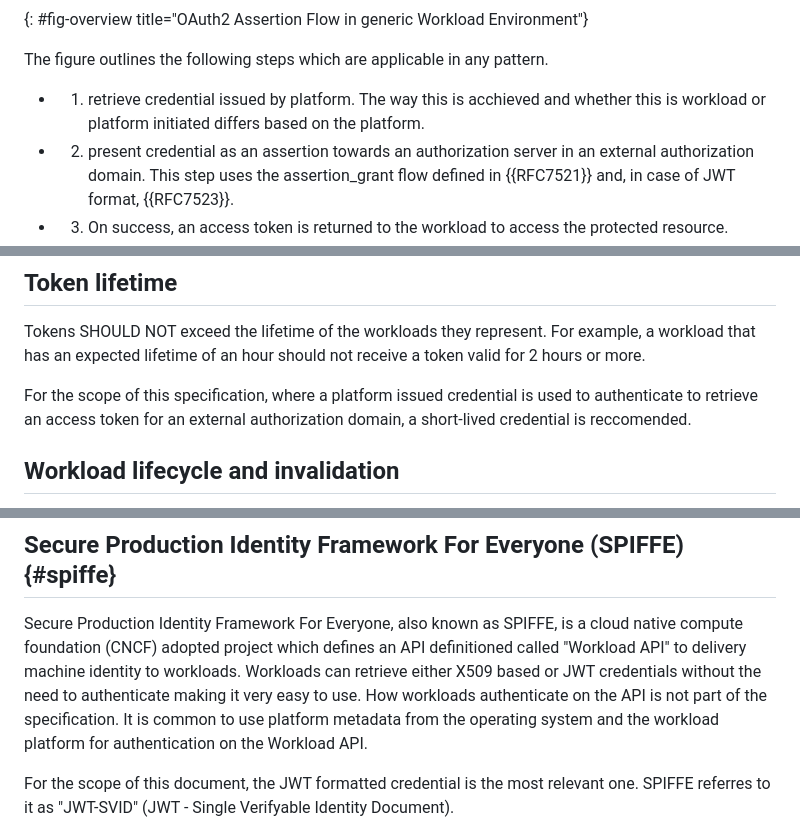
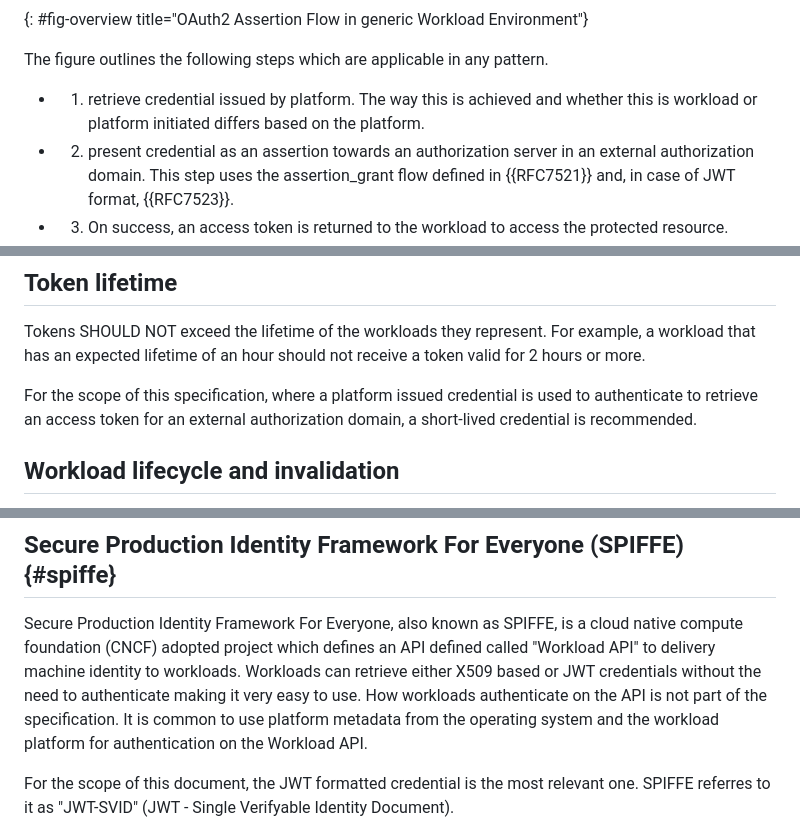
Before and after one commit to ietf-wg-wimse/draft-ietf-wimse-workload-identity-bcp, a Markdown page: draft-ietf-wimse-client-assertion-in-workload-environments.md, 3 parts joined by grey strips. Rendered like a GitHub page.

```diff
--- a/draft-ietf-wimse-client-assertion-in-workload-environments.md
+++ b/draft-ietf-wimse-client-assertion-in-workload-environments.md
@@ -147,7 +147,7 @@ Even though, technically, the platform credential is also issued by an authoriza
 
 The figure outlines the following steps which are applicable in any pattern.
 
-* 1) retrieve credential issued by platform. The way this is acchieved and whether this is workload or platform initiated differs based on the platform.
+* 1) retrieve credential issued by platform. The way this is achieved and whether this is workload or platform initiated differs based on the platform.
 
 * 2) present credential as an assertion towards an authorization server in an external authorization domain. This step uses the assertion_grant flow defined in {{RFC7521}} and, in case of JWT format, {{RFC7523}}.
 
@@ -213,7 +213,7 @@ Authorization servers that validate assertions SHOULD make use of these claims.
 
 Tokens SHOULD NOT exceed the lifetime of the workloads they represent. For example, a workload that has an expected lifetime of an hour should not receive a token valid for 2 hours or more.
 
-For the scope of this specification, where a platform issued credential is used to authenticate to retrieve an access token for an external authorization domain, a short-lived credential is reccomended.
+For the scope of this specification, where a platform issued credential is used to authenticate to retrieve an access token for an external authorization domain, a short-lived credential is recommended.
 
 ## Workload lifecycle and invalidation
 
@@ -349,7 +349,7 @@ As an example, the following JSON showcases the claims a Kubernetes Service Acco
 
 ## Secure Production Identity Framework For Everyone (SPIFFE) {#spiffe}
 
-Secure Production Identity Framework For Everyone, also known as SPIFFE, is a cloud native compute foundation (CNCF) adopted project which defines an API definitioned called "Workload API" to delivery machine identity to workloads. Workloads can retrieve either X509 based or JWT credentials without the need to authenticate making it very easy to use. How workloads authenticate on the API is not part of the specification. It is common to use platform metadata from the operating system and the workload platform for authentication on the Workload API.
+Secure Production Identity Framework For Everyone, also known as SPIFFE, is a cloud native compute foundation (CNCF) adopted project which defines an API defined called "Workload API" to delivery machine identity to workloads. Workloads can retrieve either X509 based or JWT credentials without the need to authenticate making it very easy to use. How workloads authenticate on the API is not part of the specification. It is common to use platform metadata from the operating system and the workload platform for authentication on the Workload API.
 
 For the scope of this document, the JWT formatted credential is the most relevant one. SPIFFE referres to it as "JWT-SVID" (JWT - Single Verifyable Identity Document).
 
```
Also changed, not shown: other parts of draft-ietf-wimse-client-assertion-in-workload-environments.md (+8 -8 lines).
